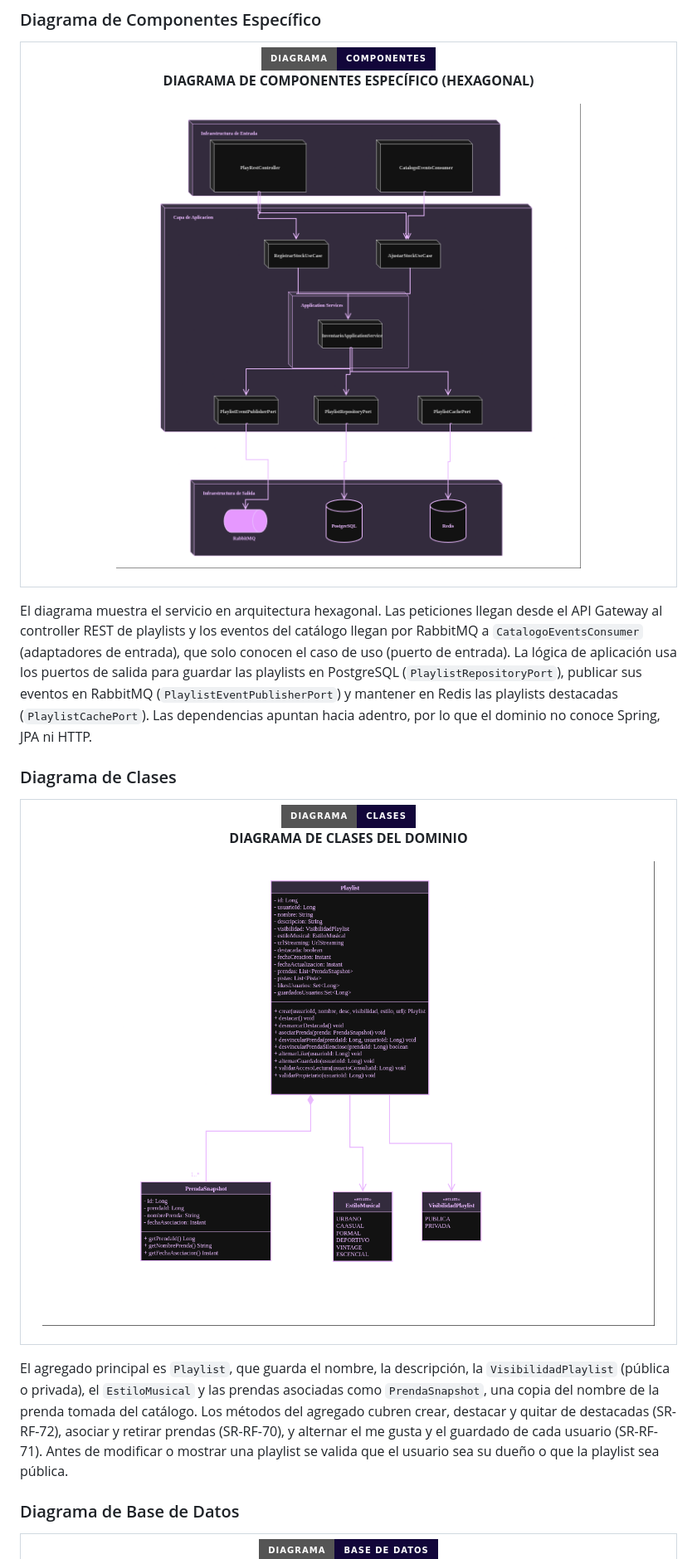
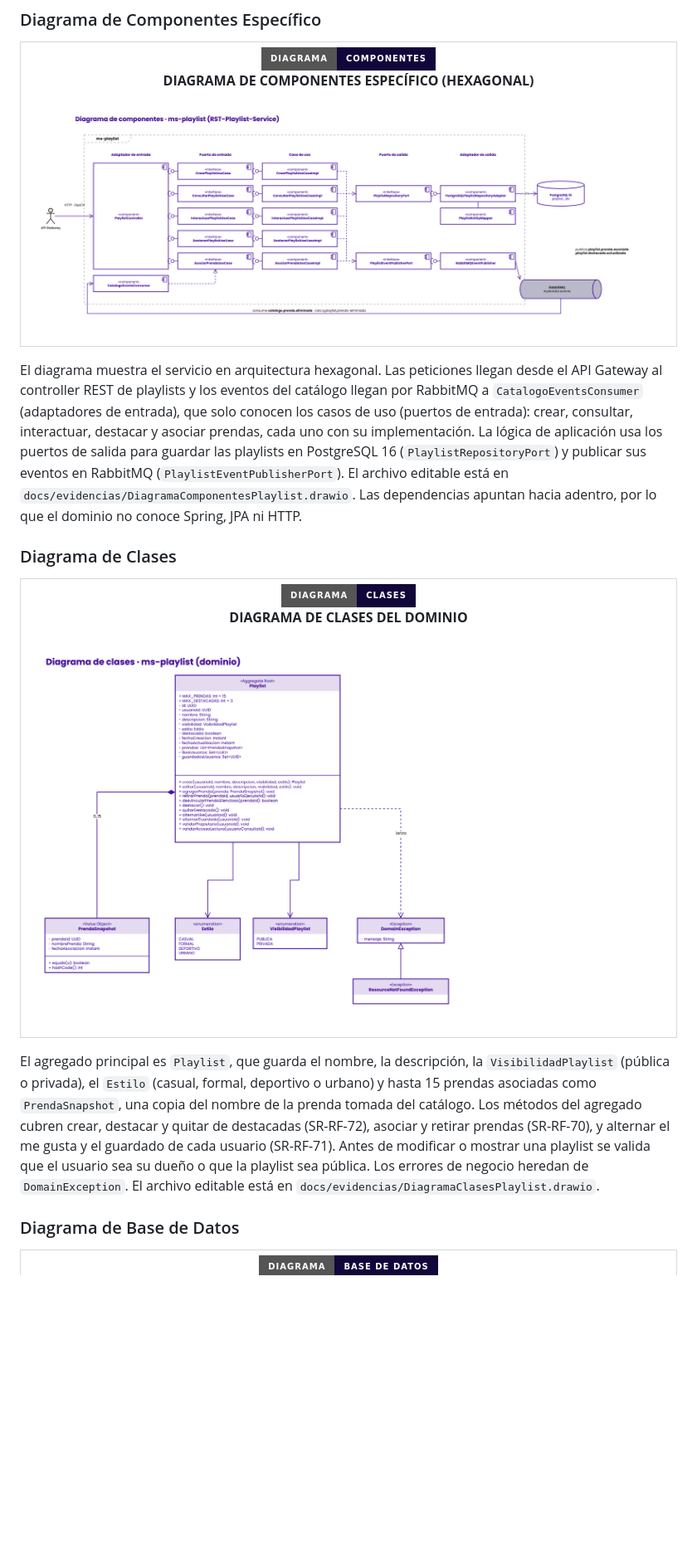
Before and after one commit to StyleRadar1/RST-Playlist-Service, a Markdown page: README.md, the part around one of its changes. Shown at 83% size. Rendered like a GitHub page; pictures changed too: docs/evidencias/DiagramaClasesPlaylist.png (added), docs/evidencias/DiagramaComponentesPlaylist.png (added), docs/evidencias/StyleRadar-ComponentesPlayList.png (deleted); badges without logos; blank space fills up the shorter version.

Commit message:
docs: update component, class and database diagrams with Style-Radar template

```diff
--- a/README.md
+++ b/README.md
@@ -196,14 +196,14 @@ El diagrama muestra los cuatro microservicios del paquete Catálogo y cómo se r
           <strong><font color="#5600EF" size="3">DIAGRAMA DE COMPONENTES ESPECÍFICO (HEXAGONAL)</font></strong>
         </p>
         <p>
-          <img src="docs/evidencias/StyleRadar-ComponentesPlayList.png" width="100%" alt="Diagrama de componentes" /><br />
+          <img src="docs/evidencias/DiagramaComponentesPlaylist.png" width="100%" alt="Diagrama de componentes" /><br />
         </p>
       </td>
     </tr>
   </table>
 </div>
 
-El diagrama muestra el servicio en arquitectura hexagonal. Las peticiones llegan desde el API Gateway al controller REST de playlists y los eventos del catálogo llegan por RabbitMQ a `CatalogoEventsConsumer` (adaptadores de entrada), que solo conocen el caso de uso (puerto de entrada). La lógica de aplicación usa los puertos de salida para guardar las playlists en PostgreSQL (`PlaylistRepositoryPort`), publicar sus eventos en RabbitMQ (`PlaylistEventPublisherPort`) y mantener en Redis las playlists destacadas (`PlaylistCachePort`). Las dependencias apuntan hacia adentro, por lo que el dominio no conoce Spring, JPA ni HTTP.
+El diagrama muestra el servicio en arquitectura hexagonal. Las peticiones llegan desde el API Gateway al controller REST de playlists y los eventos del catálogo llegan por RabbitMQ a `CatalogoEventsConsumer` (adaptadores de entrada), que solo conocen los casos de uso (puertos de entrada): crear, consultar, interactuar, destacar y asociar prendas, cada uno con su implementación. La lógica de aplicación usa los puertos de salida para guardar las playlists en PostgreSQL 16 (`PlaylistRepositoryPort`) y publicar sus eventos en RabbitMQ (`PlaylistEventPublisherPort`). El archivo editable está en `docs/evidencias/DiagramaComponentesPlaylist.drawio`. Las dependencias apuntan hacia adentro, por lo que el dominio no conoce Spring, JPA ni HTTP.
 
 ### Diagrama de Clases
 
@@ -216,14 +216,14 @@ El diagrama muestra el servicio en arquitectura hexagonal. Las peticiones llegan
           <strong><font color="#5600EF" size="3">DIAGRAMA DE CLASES DEL DOMINIO</font></strong>
         </p>
         <p>
-          <img src="docs/evidencias/StyleRadar-DiagramadeClasesPlaylist.drawio.png" width="100%" alt="Diagrama de clases" /><br />
+          <img src="docs/evidencias/DiagramaClasesPlaylist.png" width="100%" alt="Diagrama de clases" /><br />
         </p>
       </td>
     </tr>
   </table>
 </div>
 
-El agregado principal es `Playlist`, que guarda el nombre, la descripción, la `VisibilidadPlaylist` (pública o privada), el `EstiloMusical` y las prendas asociadas como `PrendaSnapshot`, una copia del nombre de la prenda tomada del catálogo. Los métodos del agregado cubren crear, destacar y quitar de destacadas (SR-RF-72), asociar y retirar prendas (SR-RF-70), y alternar el me gusta y el guardado de cada usuario (SR-RF-71). Antes de modificar o mostrar una playlist se valida que el usuario sea su dueño o que la playlist sea pública.
+El agregado principal es `Playlist`, que guarda el nombre, la descripción, la `VisibilidadPlaylist` (pública o privada), el `Estilo` (casual, formal, deportivo o urbano) y hasta 15 prendas asociadas como `PrendaSnapshot`, una copia del nombre de la prenda tomada del catálogo. Los métodos del agregado cubren crear, destacar y quitar de destacadas (SR-RF-72), asociar y retirar prendas (SR-RF-70), y alternar el me gusta y el guardado de cada usuario (SR-RF-71). Antes de modificar o mostrar una playlist se valida que el usuario sea su dueño o que la playlist sea pública. Los errores de negocio heredan de `DomainException`. El archivo editable está en `docs/evidencias/DiagramaClasesPlaylist.drawio`.
 
 ### Diagrama de Base de Datos
 
```
Also changed, not shown: other parts of README.md (+2 -2 lines), docs/evidencias/DiagramaEntidadRelacionPlaylist.png (added), docs/evidencias/StyleRadar-DiagramaEventoRelacionPlaylist.drawio.png (deleted), 3 other files.
